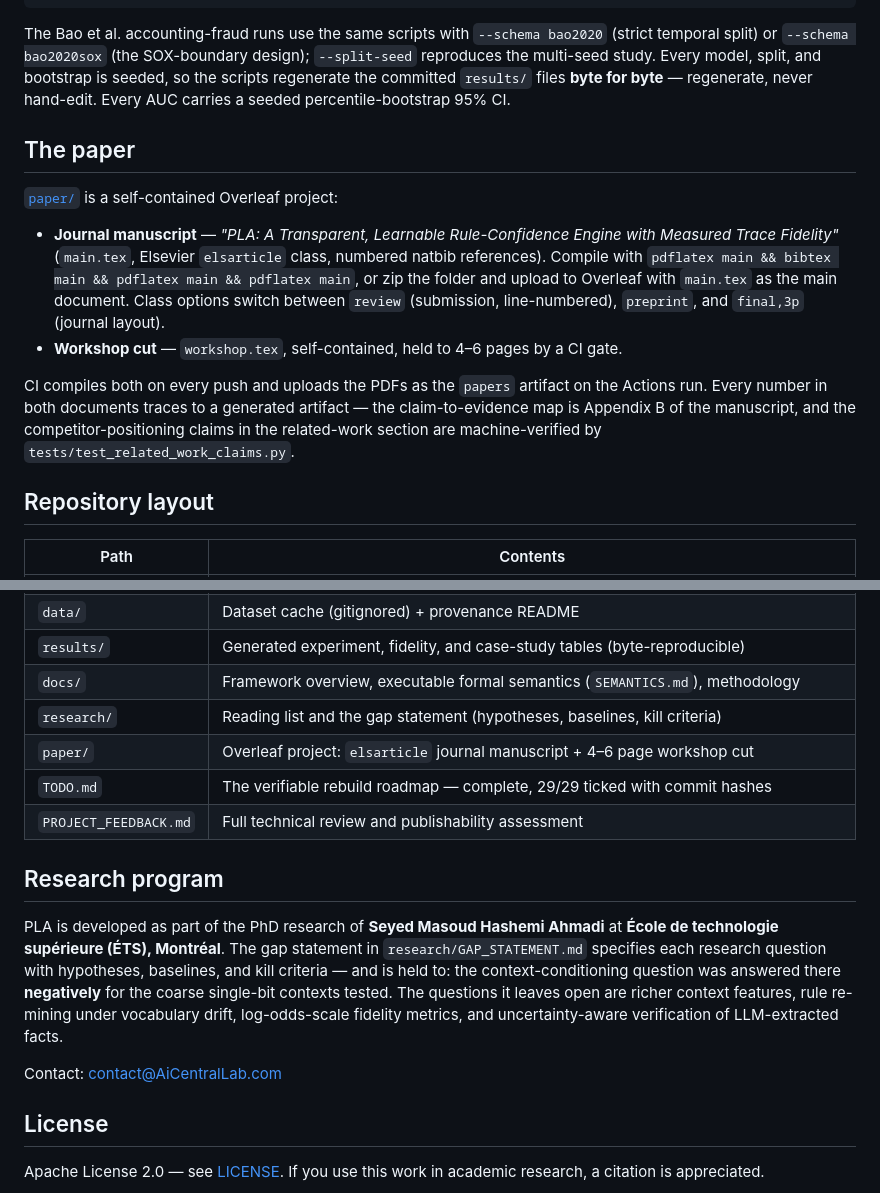
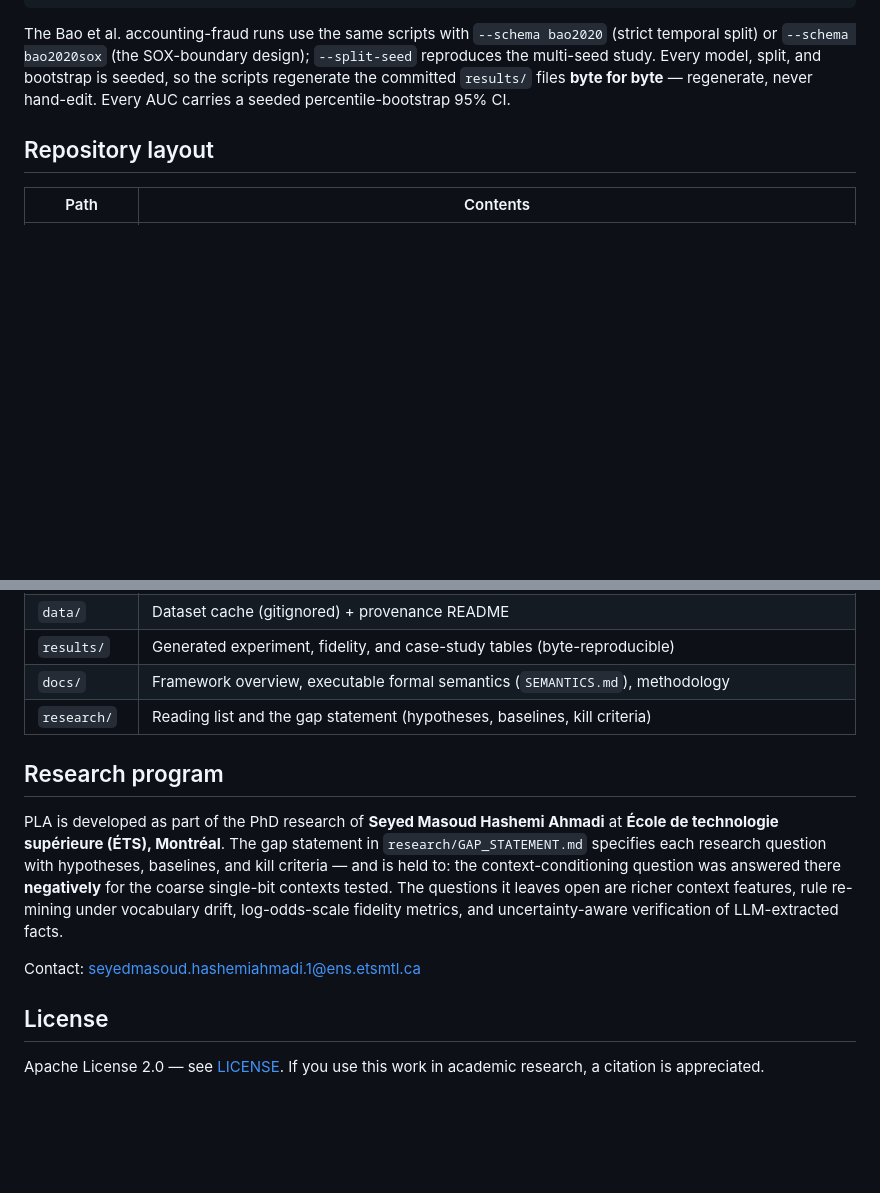
Before and after one commit to ETS-Hashemi/PLA, a Markdown page: README.md, 2 parts joined by grey strips. GitHub-like rendering; blank space fills up the shorter version.

Commit message:
Update README to remove paper section
Removed details about the paper and Overleaf project from the README.

```diff
--- a/README.md
+++ b/README.md
@@ -253,25 +253,6 @@ Every model, split, and bootstrap is seeded, so the scripts regenerate
 the committed `results/` files **byte for byte** — regenerate, never
 hand-edit. Every AUC carries a seeded percentile-bootstrap 95% CI.
 
-## The paper
-
-[`paper/`](paper/README.md) is a self-contained Overleaf project:
-
-- **Journal manuscript** — *"PLA: A Transparent, Learnable
-  Rule-Confidence Engine with Measured Trace Fidelity"* (`main.tex`,
-  Elsevier `elsarticle` class, numbered natbib references). Compile with
-  `pdflatex main && bibtex main && pdflatex main && pdflatex main`, or
-  zip the folder and upload to Overleaf with `main.tex` as the main
-  document. Class options switch between `review` (submission,
-  line-numbered), `preprint`, and `final,3p` (journal layout).
-- **Workshop cut** — `workshop.tex`, self-contained, held to 4–6 pages by
-  a CI gate.
-
-CI compiles both on every push and uploads the PDFs as the `papers`
-artifact on the Actions run. Every number in both documents traces to a
-generated artifact — the claim-to-evidence map is Appendix B of the
-manuscript, and the competitor-positioning claims in the related-work
-section are machine-verified by `tests/test_related_work_claims.py`.
 
 ## Repository layout
 
@@ -286,9 +267,6 @@ section are machine-verified by `tests/test_related_work_claims.py`.
 | `results/` | Generated experiment, fidelity, and case-study tables (byte-reproducible) |
 | `docs/` | Framework overview, executable formal semantics (`SEMANTICS.md`), methodology |
 | `research/` | Reading list and the gap statement (hypotheses, baselines, kill criteria) |
-| `paper/` | Overleaf project: `elsarticle` journal manuscript + 4–6 page workshop cut |
-| `TODO.md` | The verifiable rebuild roadmap — complete, 29/29 ticked with commit hashes |
-| `PROJECT_FEEDBACK.md` | Full technical review and publishability assessment |
 
 ## Research program
 
@@ -302,7 +280,7 @@ richer context features, rule re-mining under vocabulary drift,
 log-odds-scale fidelity metrics, and uncertainty-aware verification of
 LLM-extracted facts.
 
-Contact: [contact@AiCentralLab.com](mailto:contact@AiCentralLab.com)
+Contact: [seyedmasoud.hashemiahmadi.1@ens.etsmtl.ca](mailto:seyedmasoud.hashemiahmadi.1@ens.etsmtl.ca)
 
 ## License
 
```
